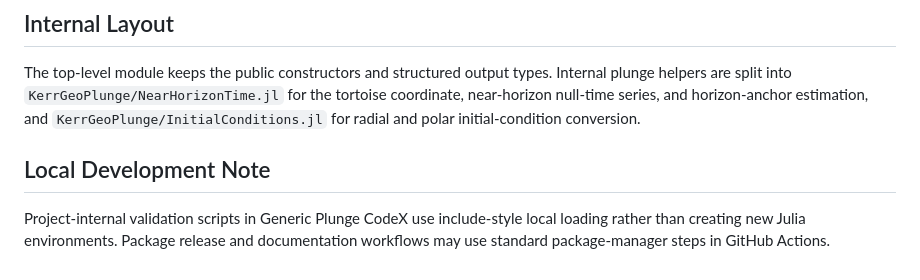
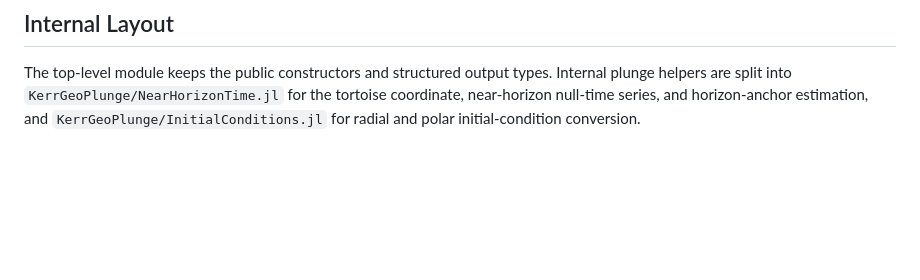
Before and after one commit to CuberYyc808/KerrGeodesics.jl, a Markdown page: docs/src/index.md, the part around the change. GitHub-like rendering; blank space fills up the shorter version.

Commit message:
Remove local development note from docs

```diff
--- a/docs/src/index.md
+++ b/docs/src/index.md
@@ -90,10 +90,3 @@ Internal plunge helpers are split into `KerrGeoPlunge/NearHorizonTime.jl` for
 the tortoise coordinate, near-horizon null-time series, and horizon-anchor
 estimation, and `KerrGeoPlunge/InitialConditions.jl` for radial and polar
 initial-condition conversion.
-
-## Local Development Note
-
-Project-internal validation scripts in Generic Plunge CodeX use include-style
-local loading rather than creating new Julia environments. Package release and
-documentation workflows may use standard package-manager steps in GitHub
-Actions.
```
